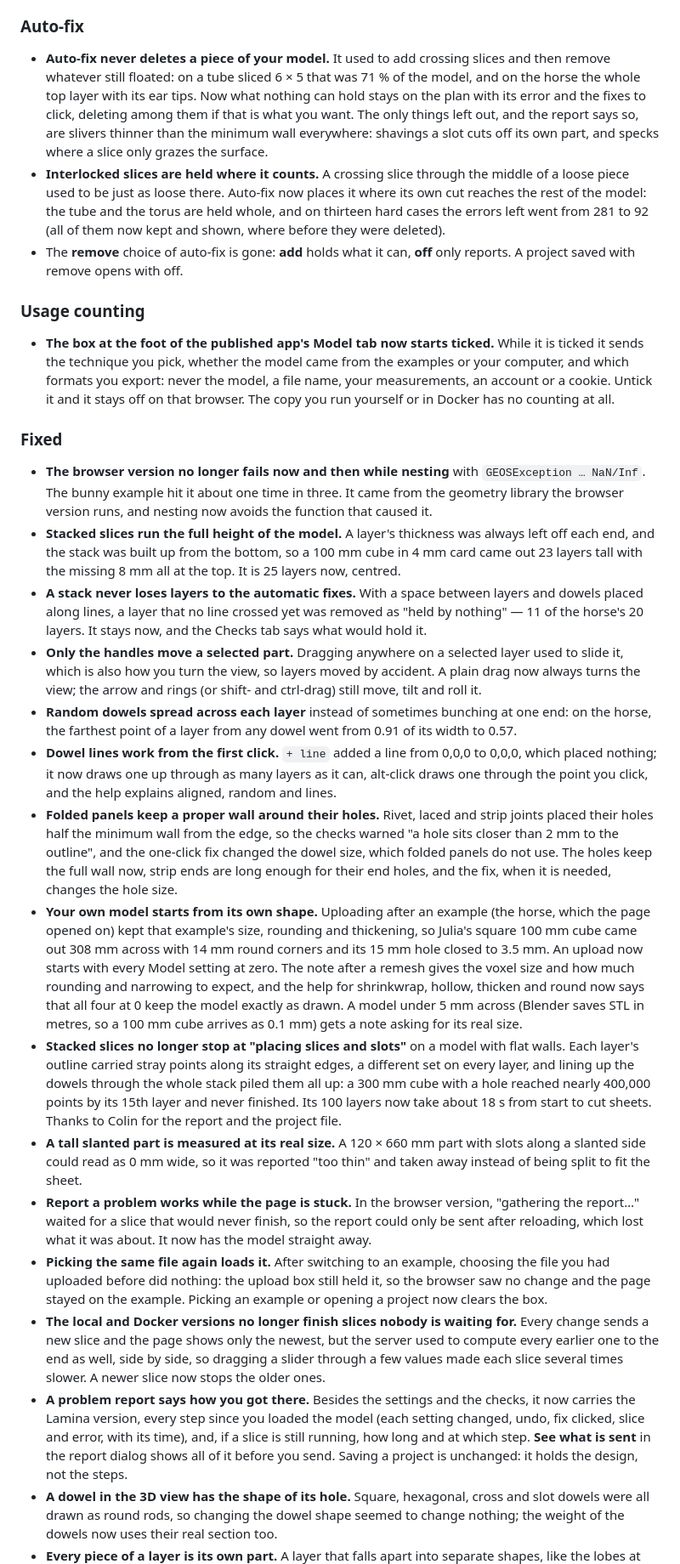
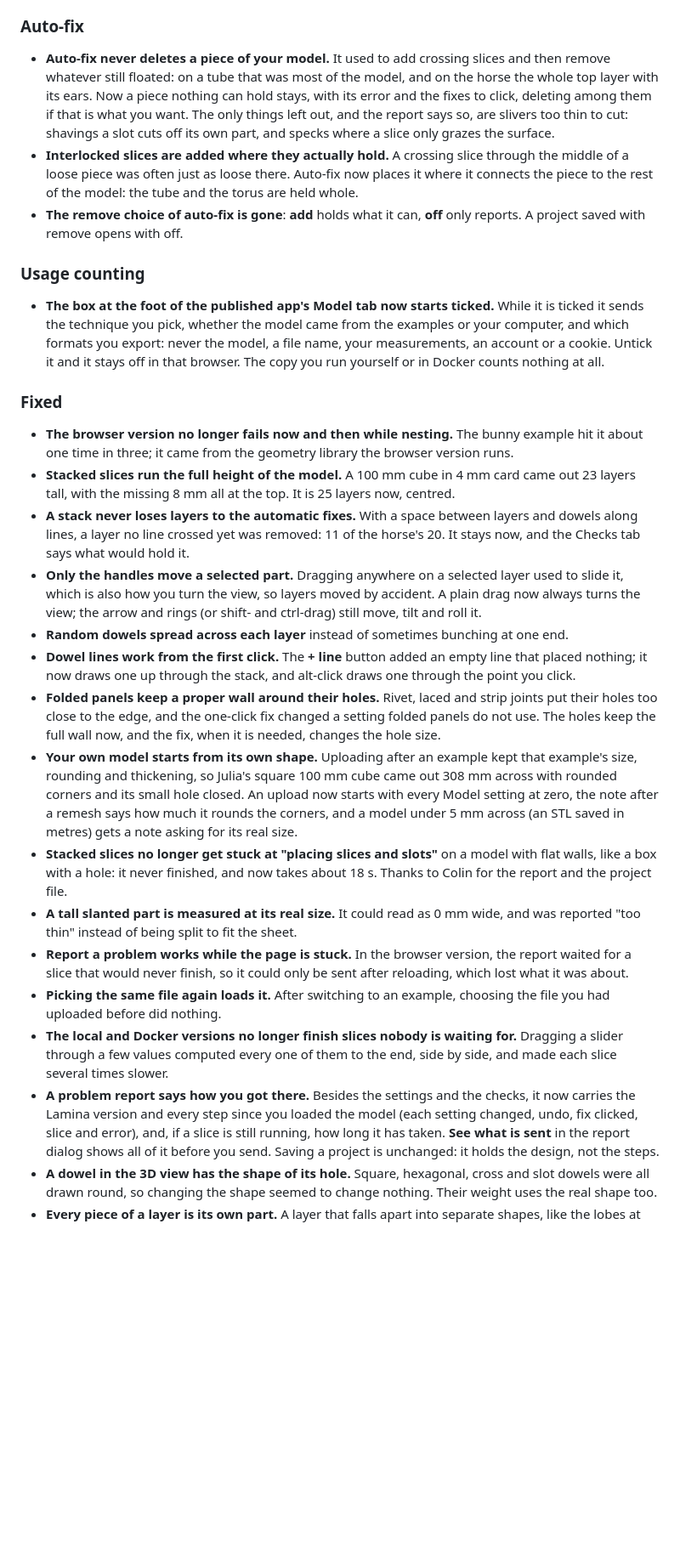
Before and after one commit to marcelfarres/lamina, a Markdown page: CHANGELOG.md, the part around one of its changes. Shown at 85% size. Rendered like a GitHub page; blank space fills up the shorter version.

Commit message:
0.2.2's changelog in plain words, every change covered, the design name in every file among them, and no test counts

```diff
--- a/CHANGELOG.md
+++ b/CHANGELOG.md
@@ -138,75 +131,59 @@ too near the edge, and the browser version's one intermittent failure.
 ### Auto-fix
 
 - **Auto-fix never deletes a piece of your model.** It used to add crossing slices and then remove whatever still
-  floated: on a tube sliced 6 × 5 that was 71 % of the model, and on the horse the whole top layer with its ear tips.
-  Now what nothing can hold stays on the plan with its error and the fixes to click, deleting among them if that is
-  what you want. The only things left out, and the report says so, are slivers thinner than the minimum wall
-  everywhere: shavings a slot cuts off its own part, and specks where a slice only grazes the surface.
-- **Interlocked slices are held where it counts.** A crossing slice through the middle of a loose piece used to be just
-  as loose there. Auto-fix now places it where its own cut reaches the rest of the model: the tube and the torus are
-  held whole, and on thirteen hard cases the errors left went from 281 to 92 (all of them now kept and shown, where
-  before they were deleted).
-- The **remove** choice of auto-fix is gone: **add** holds what it can, **off** only reports. A project saved with
+  floated: on a tube that was most of the model, and on the horse the whole top layer with its ears. Now a piece
+  nothing can hold stays, with its error and the fixes to click, deleting among them if that is what you want. The
+  only things left out, and the report says so, are slivers too thin to cut: shavings a slot cuts off its own part,
+  and specks where a slice only grazes the surface.
+- **Interlocked slices are added where they actually hold.** A crossing slice through the middle of a loose piece
+  was often just as loose there. Auto-fix now places it where it connects the piece to the rest of the model: the
+  tube and the torus are held whole.
+- **The remove choice of auto-fix is gone**: **add** holds what it can, **off** only reports. A project saved with
   remove opens with off.
 
 ### Usage counting
 
 - **The box at the foot of the published app's Model tab now starts ticked.** While it is ticked it sends the
   technique you pick, whether the model came from the examples or your computer, and which formats you export:
-  never the model, a file name, your measurements, an account or a cookie. Untick it and it stays off on that
-  browser. The copy you run yourself or in Docker has no counting at all.
+  never the model, a file name, your measurements, an account or a cookie. Untick it and it stays off in that
+  browser. The copy you run yourself or in Docker counts nothing at all.
 
 ### Fixed
 
-- **The browser version no longer fails now and then while nesting** with `GEOSException … NaN/Inf`. The bunny
-  example hit it about one time in three. It came from the geometry library the browser version runs, and nesting
-  now avoids the function that caused it.
-- **Stacked slices run the full height of the model.** A layer's thickness was always left off each end, and the
-  stack was built up from the bottom, so a 100 mm cube in 4 mm card came out 23 layers tall with the missing 8 mm
-  all at the top. It is 25 layers now, centred.
-- **A stack never loses layers to the automatic fixes.** With a space between layers and dowels placed along lines,
-  a layer that no line crossed yet was removed as "held by nothing" — 11 of the horse's 20 layers. It stays now,
-  and the Checks tab says what would hold it.
+- **The browser version no longer fails now and then while nesting.** The bunny example hit it about one time in
+  three; it came from the geometry library the browser version runs.
+- **Stacked slices run the full height of the model.** A 100 mm cube in 4 mm card came out 23 layers tall, with the
+  missing 8 mm all at the top. It is 25 layers now, centred.
+- **A stack never loses layers to the automatic fixes.** With a space between layers and dowels along lines, a
+  layer no line crossed yet was removed: 11 of the horse's 20. It stays now, and the Checks tab says what would
+  hold it.
 - **Only the handles move a selected part.** Dragging anywhere on a selected layer used to slide it, which is also
   how you turn the view, so layers moved by accident. A plain drag now always turns the view; the arrow and rings
   (or shift- and ctrl-drag) still move, tilt and roll it.
-- **Random dowels spread across each layer** instead of sometimes bunching at one end: on the horse, the farthest
-  point of a layer from any dowel went from 0.91 of its width to 0.57.
-- **Dowel lines work from the first click.** `+ line` added a line from 0,0,0 to 0,0,0, which placed nothing; it now
-  draws one up through as many layers as it can, alt-click draws one through the point you click, and the help
-  explains aligned, random and lines.
-- **Folded panels keep a proper wall around their holes.** Rivet, laced and strip joints placed their holes half the
-  minimum wall from the edge, so the checks warned "a hole sits closer than 2 mm to the outline", and the one-click
-  fix changed the dowel size, which folded panels do not use. The holes keep the full wall now, strip ends are
-  long enough for their end holes, and the fix, when it is needed, changes the hole size.
-- **Your own model starts from its own shape.** Uploading after an example (the horse, which the page opened on)
-  kept that example's size, rounding and thickening, so Julia's square 100 mm cube came out 308 mm across with
-  14 mm round corners and its 15 mm hole closed to 3.5 mm. An upload now starts with every Model setting at zero.
-  The note after a remesh gives the voxel size and how much rounding and narrowing to expect, and the help for
-  shrinkwrap, hollow, thicken and round now says that all four at 0 keep the model exactly as drawn. A model under
-  5 mm across (Blender saves STL in metres, so a 100 mm cube arrives as 0.1 mm) gets a note asking for its real size.
-- **Stacked slices no longer stop at "placing slices and slots"** on a model with flat walls. Each layer's outline
-  carried stray points along its straight edges, a different set on every layer, and lining up the dowels through
-  the whole stack piled them all up: a 300 mm cube with a hole reached nearly 400,000 points by its 15th layer and
-  never finished. Its 100 layers now take about 18 s from start to cut sheets. Thanks to Colin for the report and
-  the project file.
-- **A tall slanted part is measured at its real size.** A 120 × 660 mm part with slots along a slanted side could
-  read as 0 mm wide, so it was reported "too thin" and taken away instead of being split to fit the sheet.
-- **Report a problem works while the page is stuck.** In the browser version, "gathering the report…" waited for
-  a slice that would never finish, so the report could only be sent after reloading, which lost what it was
-  about. It now has the model straight away.
+- **Random dowels spread across each layer** instead of sometimes bunching at one end.
+- **Dowel lines work from the first click.** The **+ line** button added an empty line that placed nothing; it now
+  draws one up through the stack, and alt-click draws one through the point you click.
+- **Folded panels keep a proper wall around their holes.** Rivet, laced and strip joints put their holes too close
+  to the edge, and the one-click fix changed a setting folded panels do not use. The holes keep the full wall now,
+  and the fix, when it is needed, changes the hole size.
+- **Your own model starts from its own shape.** Uploading after an example kept that example's size, rounding and
+  thickening, so Julia's square 100 mm cube came out 308 mm across with rounded corners and its small hole closed.
+  An upload now starts with every Model setting at zero, the note after a remesh says how much it rounds the
+  corners, and a model under 5 mm across (an STL saved in metres) gets a note asking for its real size.
+- **Stacked slices no longer get stuck at "placing slices and slots"** on a model with flat walls, like a box with a
+  hole: it never finished, and now takes about 18 s. Thanks to Colin for the report and the project file.
+- **A tall slanted part is measured at its real size.** It could read as 0 mm wide, and was reported "too thin"
+  instead of being split to fit the sheet.
+- **Report a problem works while the page is stuck.** In the browser version, the report waited for a slice that
+  would never finish, so it could only be sent after reloading, which lost what it was about.
 - **Picking the same file again loads it.** After switching to an example, choosing the file you had uploaded
-  before did nothing: the upload box still held it, so the browser saw no change and the page stayed on the example.
-  Picking an example or opening a project now clears the box.
-- **The local and Docker versions no longer finish slices nobody is waiting for.** Every change sends a new slice
-  and the page shows only the newest, but the server used to compute every earlier one to the end as well, side by
-  side, so dragging a slider through a few values made each slice several times slower. A newer slice now stops the
-  older ones.
+  before did nothing.
+- **The local and Docker versions no longer finish slices nobody is waiting for.** Dragging a slider through a few
+  values computed every one of them to the end, side by side, and made each slice several times slower.
 - **A problem report says how you got there.** Besides the settings and the checks, it now carries the Lamina
-  version, every step since you loaded the model (each setting changed, undo, fix clicked, slice and error, with its
-  time), and, if a slice is still running, how long and at which step. **See what is sent** in the report dialog
-  shows all of it before you send. Saving a project is unchanged: it holds the design, not the steps.
-- **A dowel in the 3D view has the shape of its hole.** Square, hexagonal, cross and slot dowels were all drawn as
-  round rods, so changing the dowel shape seemed to change nothing; the weight of the dowels now uses their real
-  section too.
+  version and every step since you loaded the model (each setting changed, undo, fix clicked, slice and error), and,
+  if a slice is still running, how long it has taken. **See what is sent** in the report dialog shows all of it
+  before you send. Saving a project is unchanged: it holds the design, not the steps.
+- **A dowel in the 3D view has the shape of its hole.** Square, hexagonal, cross and slot dowels were all drawn
+  round, so changing the shape seemed to change nothing. Their weight uses the real shape too.
 - **Every piece of a layer is its own part.** A layer that falls apart into separate shapes, like the lobes at the
```
Also changed, not shown: other parts of CHANGELOG.md (+82 -96 lines).
